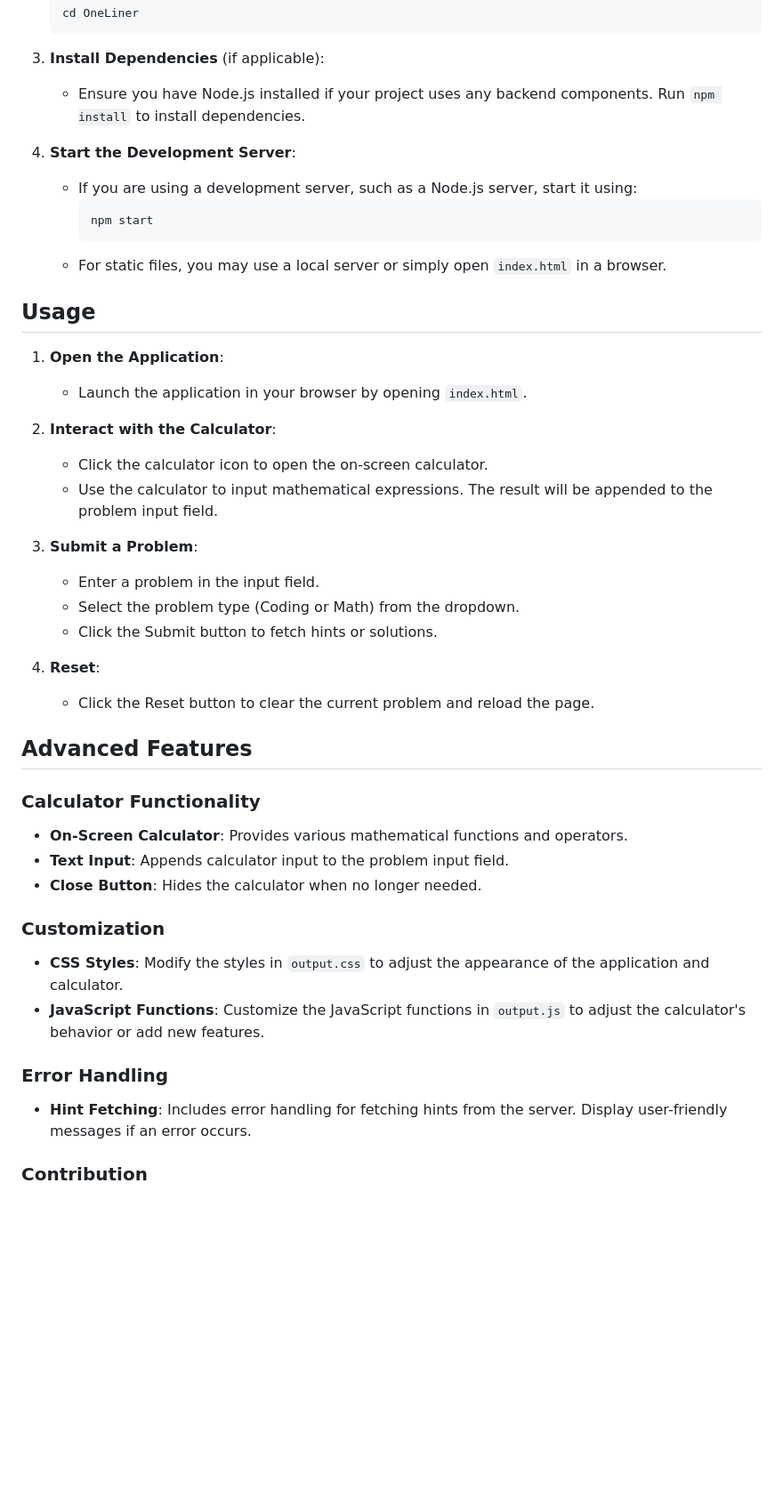
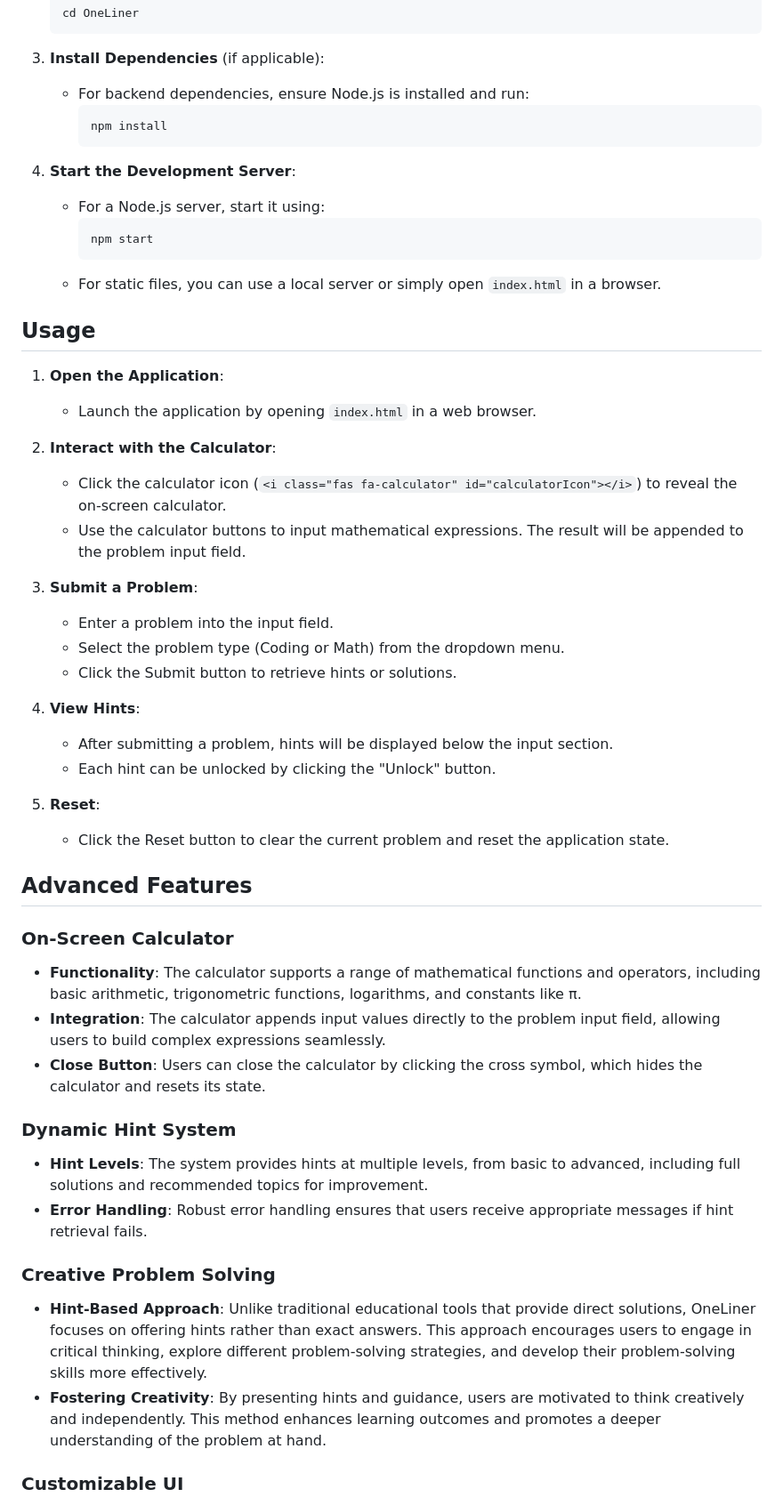
Before and after one commit to OSAMAGHAFFARTKOJL/OneLiner-Flask, a Markdown page: README.md, the part around the change printed below. Shown: that part at 89% size. Rendered like a GitHub page; blank space fills up the shorter version.

````diff
--- a/README.md
+++ b/README.md
@@ -27,48 +41,56 @@ To set up the project locally, follow these steps:
    ```
 
 3. **Install Dependencies** (if applicable):
-   - Ensure you have Node.js installed if your project uses any backend components. Run `npm install` to install dependencies.
+   - For backend dependencies, ensure Node.js is installed and run:
+     ```bash
+     npm install
+     ```
 
 4. **Start the Development Server**:
-   - If you are using a development server, such as a Node.js server, start it using:
+   - For a Node.js server, start it using:
      ```bash
      npm start
      ```
-   - For static files, you may use a local server or simply open `index.html` in a browser.
+   - For static files, you can use a local server or simply open `index.html` in a browser.
 
 ## Usage
 
 1. **Open the Application**:
-   - Launch the application in your browser by opening `index.html`.
+   - Launch the application by opening `index.html` in a web browser.
 
 2. **Interact with the Calculator**:
-   - Click the calculator icon to open the on-screen calculator.
-   - Use the calculator to input mathematical expressions. The result will be appended to the problem input field.
+   - Click the calculator icon (`<i class="fas fa-calculator" id="calculatorIcon"></i>`) to reveal the on-screen calculator.
+   - Use the calculator buttons to input mathematical expressions. The result will be appended to the problem input field.
 
 3. **Submit a Problem**:
-   - Enter a problem in the input field.
-   - Select the problem type (Coding or Math) from the dropdown.
-   - Click the Submit button to fetch hints or solutions.
+   - Enter a problem into the input field.
+   - Select the problem type (Coding or Math) from the dropdown menu.
+   - Click the Submit button to retrieve hints or solutions.
 
-4. **Reset**:
-   - Click the Reset button to clear the current problem and reload the page.
+4. **View Hints**:
+   - After submitting a problem, hints will be displayed below the input section.
+   - Each hint can be unlocked by clicking the "Unlock" button.
+
+5. **Reset**:
+   - Click the Reset button to clear the current problem and reset the application state.
 
 ## Advanced Features
 
-### Calculator Functionality
+### On-Screen Calculator
 
-- **On-Screen Calculator**: Provides various mathematical functions and operators.
-- **Text Input**: Appends calculator input to the problem input field.
-- **Close Button**: Hides the calculator when no longer needed.
+- **Functionality**: The calculator supports a range of mathematical functions and operators, including basic arithmetic, trigonometric functions, logarithms, and constants like π.
+- **Integration**: The calculator appends input values directly to the problem input field, allowing users to build complex expressions seamlessly.
+- **Close Button**: Users can close the calculator by clicking the cross symbol, which hides the calculator and resets its state.
 
-### Customization
+### Dynamic Hint System
 
-- **CSS Styles**: Modify the styles in `output.css` to adjust the appearance of the application and calculator.
-- **JavaScript Functions**: Customize the JavaScript functions in `output.js` to adjust the calculator's behavior or add new features.
+- **Hint Levels**: The system provides hints at multiple levels, from basic to advanced, including full solutions and recommended topics for improvement.
+- **Error Handling**: Robust error handling ensures that users receive appropriate messages if hint retrieval fails.
 
-### Error Handling
+### Creative Problem Solving
 
-- **Hint Fetching**: Includes error handling for fetching hints from the server. Display user-friendly messages if an error occurs.
+- **Hint-Based Approach**: Unlike traditional educational tools that provide direct solutions, OneLiner focuses on offering hints rather than exact answers. This approach encourages users to engage in critical thinking, explore different problem-solving strategies, and develop their problem-solving skills more effectively.
+- **Fostering Creativity**: By presenting hints and guidance, users are motivated to think creatively and independently. This method enhances learning outcomes and promotes a deeper understanding of the problem at hand.
 
-### Contribution
+### Customizable UI
 
````
Also changed, not shown: other parts of README.md (+45 -10 lines).
